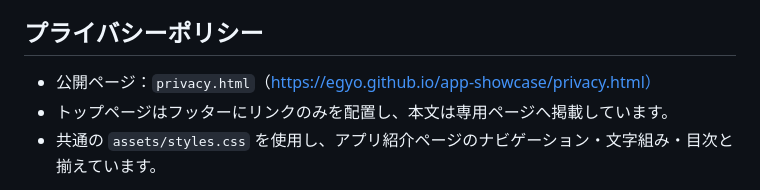
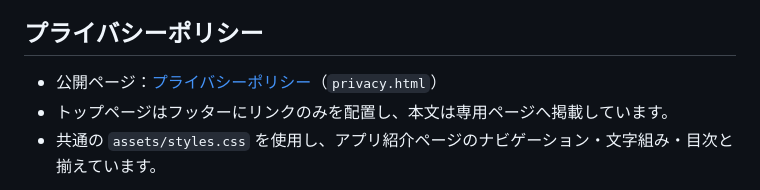
Before and after one commit to egyo/app-showcase, a Markdown page: README.md, the part around the change. GitHub-like rendering.

Commit message:
Fix privacy policy link in README

```diff
--- a/README.md
+++ b/README.md
@@ -26,7 +26,7 @@ egcamera、egtency、egweight、QuietBlack を紹介する静的サイトです
 
 ## プライバシーポリシー
 
-- 公開ページ：`privacy.html`（https://egyo.github.io/app-showcase/privacy.html）
+- 公開ページ：[プライバシーポリシー](https://egyo.github.io/app-showcase/privacy.html)（`privacy.html`）
 - トップページはフッターにリンクのみを配置し、本文は専用ページへ掲載しています。
 - 共通の `assets/styles.css` を使用し、アプリ紹介ページのナビゲーション・文字組み・目次と揃えています。
 
```
